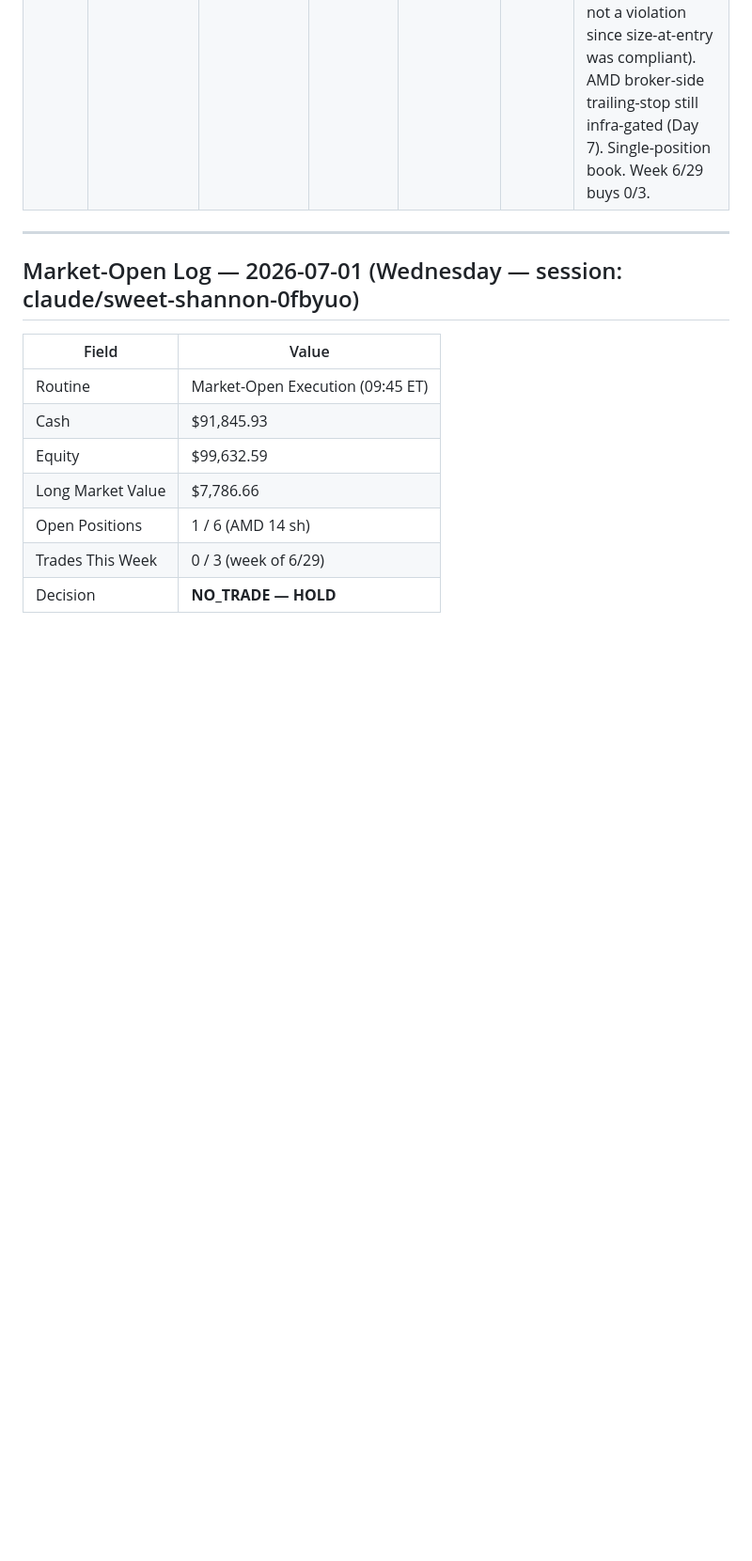
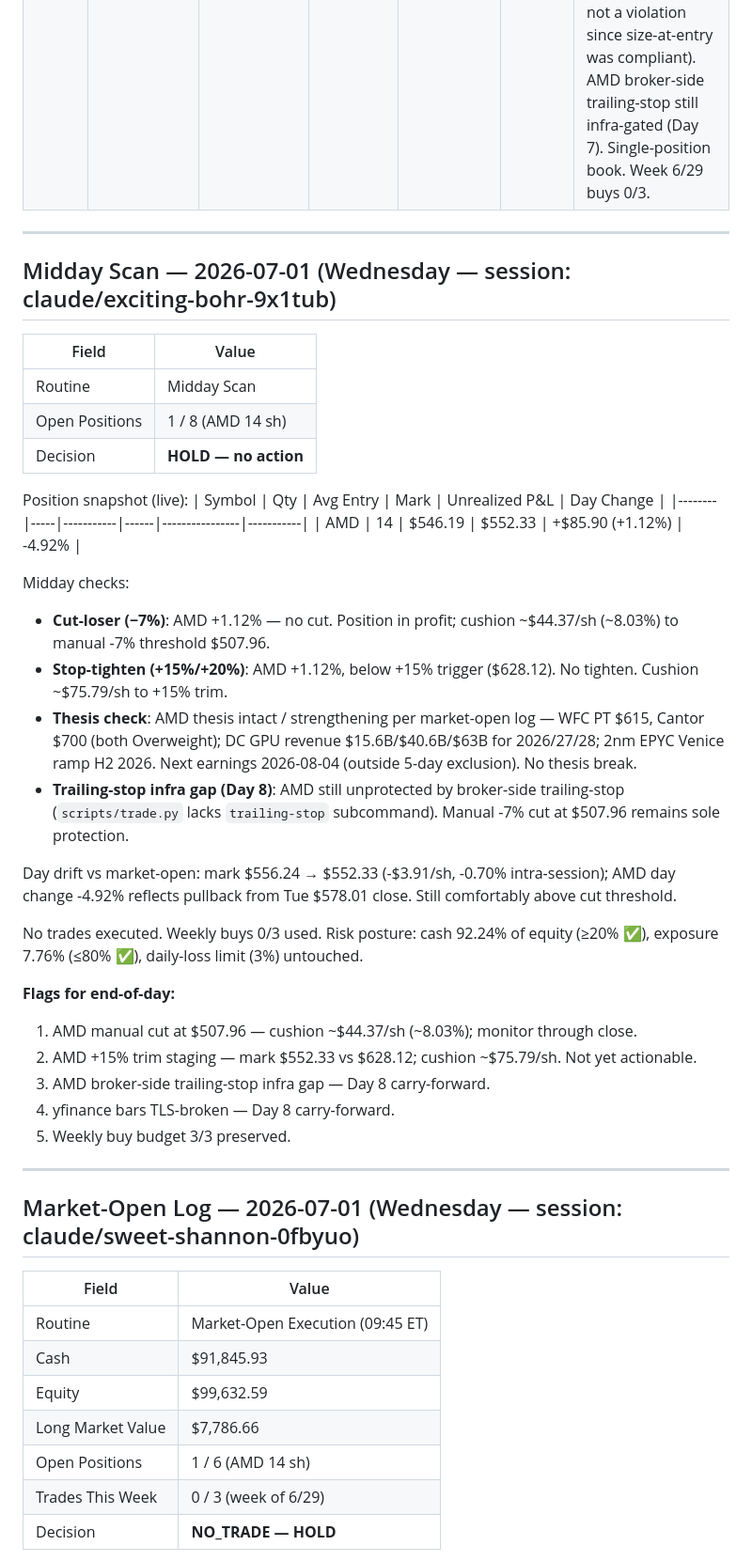
Before and after one commit to 101Larz/trading-bot, a Markdown page: memory/performance.md, the part around the change. Shown at 94% size. Drawn GitHub-style; blank space fills up the shorter version.

Commit message:
midday scan 2026-07-01: AMD +1.12% HOLD, no action (#114)
Co-authored-by: Claude <noreply@anthropic.com>

```diff
--- a/memory/performance.md
+++ b/memory/performance.md
@@ -64,6 +64,38 @@ Updated after every end-of-day routine. Agent writes new entries; do not manuall
 
 ---
 
+## Midday Scan — 2026-07-01 (Wednesday — session: claude/exciting-bohr-9x1tub)
+
+| Field | Value |
+|-------|-------|
+| Routine | Midday Scan |
+| Open Positions | 1 / 8 (AMD 14 sh) |
+| Decision | **HOLD — no action** |
+
+Position snapshot (live):
+| Symbol | Qty | Avg Entry | Mark | Unrealized P&L | Day Change |
+|--------|-----|-----------|------|----------------|-----------|
+| AMD | 14 | $546.19 | $552.33 | +$85.90 (+1.12%) | -4.92% |
+
+Midday checks:
+- **Cut-loser (−7%)**: AMD +1.12% — no cut. Position in profit; cushion ~$44.37/sh (~8.03%) to manual -7% threshold $507.96.
+- **Stop-tighten (+15%/+20%)**: AMD +1.12%, below +15% trigger ($628.12). No tighten. Cushion ~$75.79/sh to +15% trim.
+- **Thesis check**: AMD thesis intact / strengthening per market-open log — WFC PT $615, Cantor $700 (both Overweight); DC GPU revenue $15.6B/$40.6B/$63B for 2026/27/28; 2nm EPYC Venice ramp H2 2026. Next earnings 2026-08-04 (outside 5-day exclusion). No thesis break.
+- **Trailing-stop infra gap (Day 8)**: AMD still unprotected by broker-side trailing-stop (`scripts/trade.py` lacks `trailing-stop` subcommand). Manual -7% cut at $507.96 remains sole protection.
+
+Day drift vs market-open: mark $556.24 → $552.33 (-$3.91/sh, -0.70% intra-session); AMD day change -4.92% reflects pullback from Tue $578.01 close. Still comfortably above cut threshold.
+
+No trades executed. Weekly buys 0/3 used. Risk posture: cash 92.24% of equity (≥20% ✅), exposure 7.76% (≤80% ✅), daily-loss limit (3%) untouched.
+
+**Flags for end-of-day:**
+1. AMD manual cut at $507.96 — cushion ~$44.37/sh (~8.03%); monitor through close.
+2. AMD +15% trim staging — mark $552.33 vs $628.12; cushion ~$75.79/sh. Not yet actionable.
+3. AMD broker-side trailing-stop infra gap — Day 8 carry-forward.
+4. yfinance bars TLS-broken — Day 8 carry-forward.
+5. Weekly buy budget 3/3 preserved.
+
+---
+
 ## Market-Open Log — 2026-07-01 (Wednesday — session: claude/sweet-shannon-0fbyuo)
 
 | Field | Value |
```
